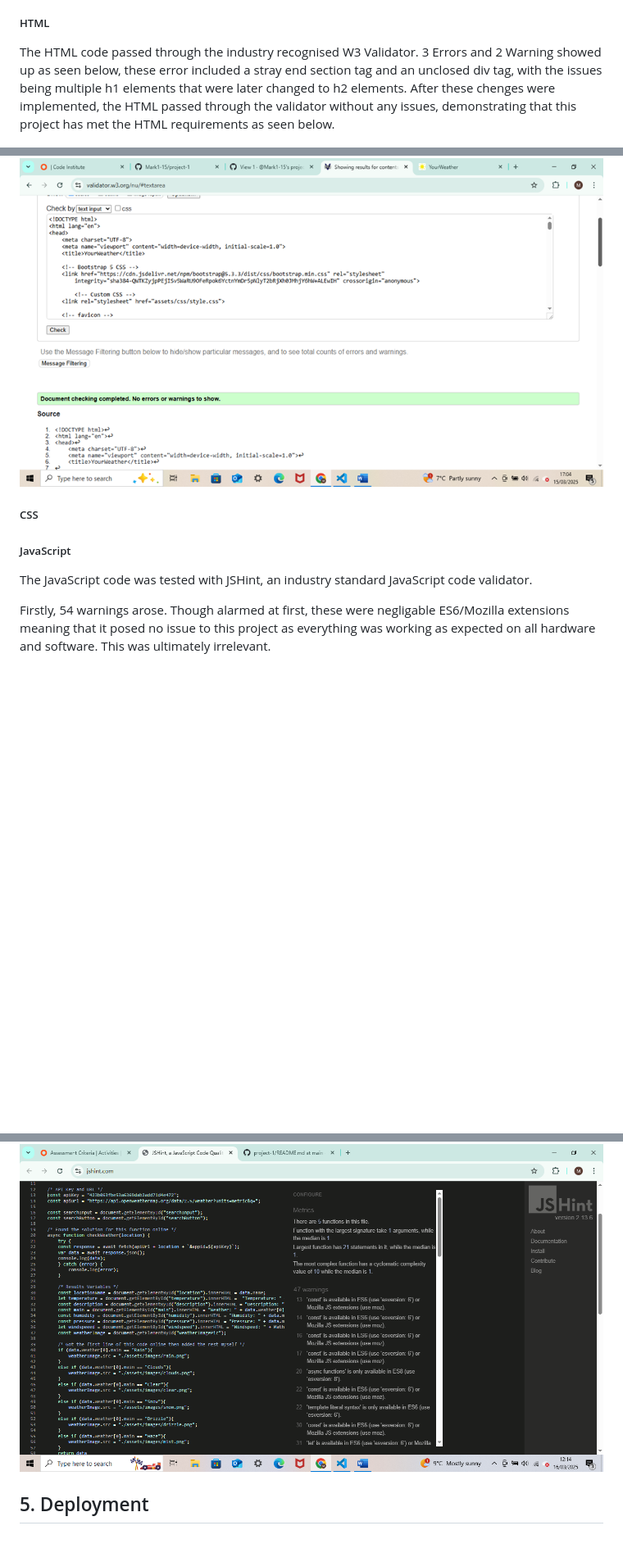
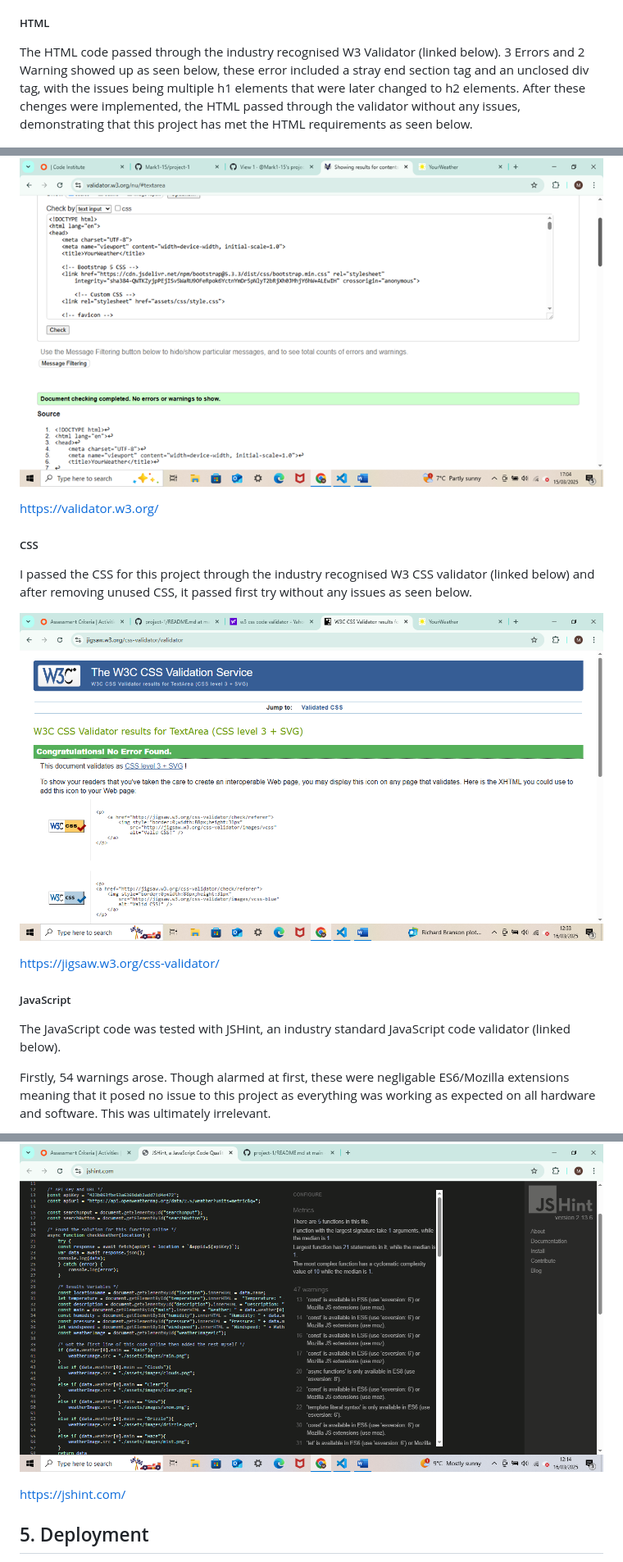
Before and after one commit to Mark1-15/project2-yourweather, a Markdown page: README.md, 3 parts joined by grey strips. Shown: that part at 82% size. Rendered like a GitHub page; pictures changed too: assets/images/README.md-images/image7.png (added); blank space fills up the shorter version.

Commit message:
CSS code successfully passed through CSS code validator, and wrote this in README.md

```diff
--- a/README.md
+++ b/README.md
@@ -210,17 +210,25 @@ Testing is an important part of any project, especially in software development
 
 ##### HTML
 
-The HTML code passed through the industry recognised W3 Validator. 3 Errors and 2 Warning showed up as seen below, these error included a stray end section tag and an unclosed div tag, with the issues being multiple h1 elements that were later changed to h2 elements. After these chenges were implemented, the HTML passed through the validator without any issues, demonstrating that this project has met the HTML requirements as seen below.
+The HTML code passed through the industry recognised W3 Validator (linked below). 3 Errors and 2 Warning showed up as seen below, these error included a stray end section tag and an unclosed div tag, with the issues being multiple h1 elements that were later changed to h2 elements. After these chenges were implemented, the HTML passed through the validator without any issues, demonstrating that this project has met the HTML requirements as seen below.
 
 ![HTML Validator fail](assets/images/README.md-images/image.png)
 
 ![HTML Validator pass](assets/images/README.md-images/image2.png)
 
+https://validator.w3.org/
+
 ##### CSS
+
+I passed the CSS for this project through the industry recognised W3 CSS validator (linked below) and after removing unused CSS, it passed first try without any issues as seen below.
+
+![alt text](assets/images/README.md-images/image7.png)
+
+https://jigsaw.w3.org/css-validator/
 
 ##### JavaScript
 
-The JavaScript code was tested with JSHint, an industry standard JavaScript code validator.
+The JavaScript code was tested with JSHint, an industry standard JavaScript code validator (linked below).
 
 Firstly, 54 warnings arose. Though alarmed at first, these were negligable ES6/Mozilla extensions meaning that it posed no issue to this project as everything was working as expected on all hardware and software. This was ultimately irrelevant.
 
@@ -239,6 +247,8 @@ Though I was alarmed at first, these warnings were either fixed as seen below wi
 ![alt text](assets/images/README.md-images/image5.png)
 
 ![alt text](assets/images/README.md-images/image6.png)
+
+https://jshint.com/
 
 
 
```
Also changed, not shown: 1 other file.
